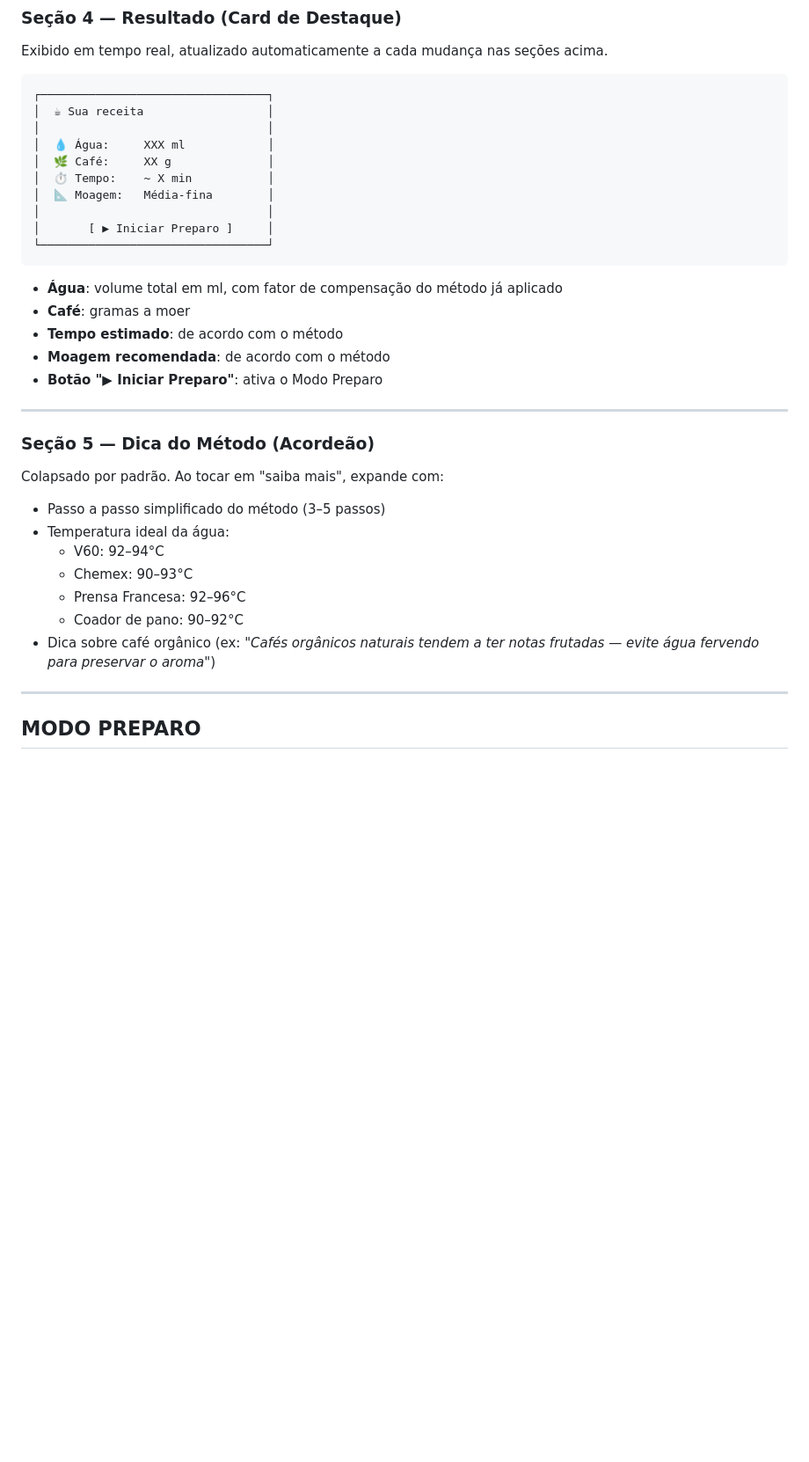
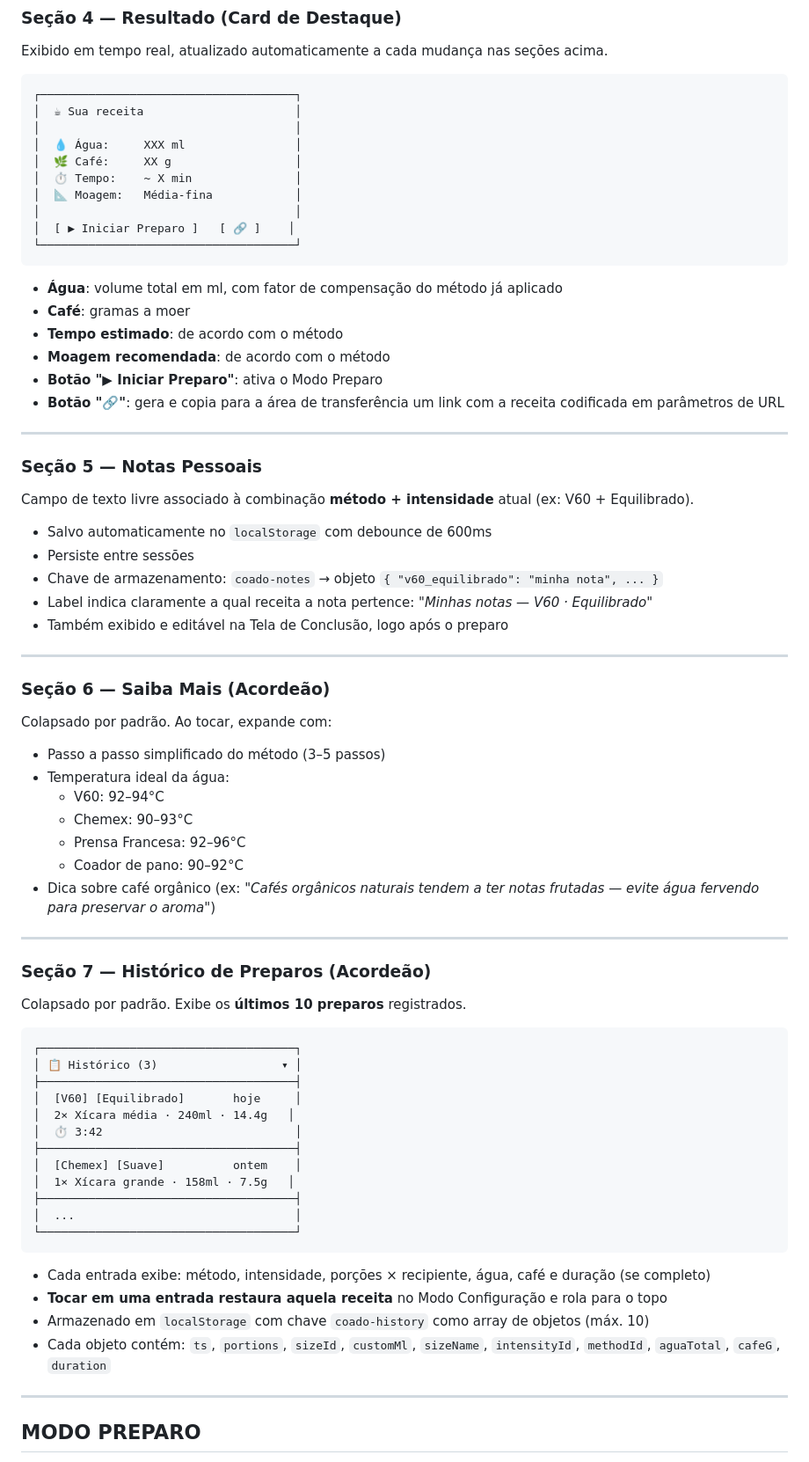
Before and after one commit to setuid/coado, a Markdown page: COADO-spec.md, the part around one of its changes. Shown at 88% size. GitHub-like rendering; blank space fills up the shorter version.

````diff
--- a/COADO-spec.md
+++ b/COADO-spec.md
@@ -103,16 +104,16 @@ Cards tocáveis com ícone/ilustração simples. Ao selecionar, uma dica rápida
 Exibido em tempo real, atualizado automaticamente a cada mudança nas seções acima.
 
 ```
-┌─────────────────────────────────┐
-│  ☕ Sua receita                  │
-│                                 │
-│  💧 Água:     XXX ml            │
-│  🌿 Café:     XX g              │
-│  ⏱ Tempo:    ~ X min           │
-│  📐 Moagem:   Média-fina        │
-│                                 │
-│       [ ▶ Iniciar Preparo ]     │
-└─────────────────────────────────┘
+┌─────────────────────────────────────┐
+│  ☕ Sua receita                      │
+│                                     │
+│  💧 Água:     XXX ml                │
+│  🌿 Café:     XX g                  │
+│  ⏱ Tempo:    ~ X min               │
+│  📐 Moagem:   Média-fina            │
+│                                     │
+│  [ ▶ Iniciar Preparo ]   [ 🔗 ]    │
+└─────────────────────────────────────┘
 ```
 
 - **Água**: volume total em ml, com fator de compensação do método já aplicado
@@ -120,12 +121,25 @@ Exibido em tempo real, atualizado automaticamente a cada mudança nas seções a
 - **Tempo estimado**: de acordo com o método
 - **Moagem recomendada**: de acordo com o método
 - **Botão "▶ Iniciar Preparo"**: ativa o Modo Preparo
+- **Botão "🔗"**: gera e copia para a área de transferência um link com a receita codificada em parâmetros de URL
 
 ---
 
-### Seção 5 — Dica do Método (Acordeão)
+### Seção 5 — Notas Pessoais
 
-Colapsado por padrão. Ao tocar em "saiba mais", expande com:
+Campo de texto livre associado à combinação **método + intensidade** atual (ex: V60 + Equilibrado).
+
+- Salvo automaticamente no `localStorage` com debounce de 600ms
+- Persiste entre sessões
+- Chave de armazenamento: `coado-notes` → objeto `{ "v60_equilibrado": "minha nota", ... }`
+- Label indica claramente a qual receita a nota pertence: *"Minhas notas — V60 · Equilibrado"*
+- Também exibido e editável na Tela de Conclusão, logo após o preparo
+
+---
+
+### Seção 6 — Saiba Mais (Acordeão)
+
+Colapsado por padrão. Ao tocar, expande com:
 
 - Passo a passo simplificado do método (3–5 passos)
 - Temperatura ideal da água:
@@ -137,6 +151,32 @@ Colapsado por padrão. Ao tocar em "saiba mais", expande com:
 
 ---
 
+### Seção 7 — Histórico de Preparos (Acordeão)
+
+Colapsado por padrão. Exibe os **últimos 10 preparos** registrados.
+
+```
+┌─────────────────────────────────────┐
+│ 📋 Histórico (3)                  ▾ │
+├─────────────────────────────────────┤
+│  [V60] [Equilibrado]       hoje     │
+│  2× Xícara média · 240ml · 14.4g   │
+│  ⏱ 3:42                            │
+├─────────────────────────────────────┤
+│  [Chemex] [Suave]          ontem    │
+│  1× Xícara grande · 158ml · 7.5g   │
+├─────────────────────────────────────┤
+│  ...                                │
+└─────────────────────────────────────┘
+```
+
+- Cada entrada exibe: método, intensidade, porções × recipiente, água, café e duração (se completo)
+- **Tocar em uma entrada restaura aquela receita** no Modo Configuração e rola para o topo
+- Armazenado em `localStorage` com chave `coado-history` como array de objetos (máx. 10)
+- Cada objeto contém: `ts`, `portions`, `sizeId`, `customMl`, `sizeName`, `intensityId`, `methodId`, `aguaTotal`, `cafeG`, `duration`
+
+---
+
 ## MODO PREPARO
 
 Ativado pelo botão "▶ Iniciar Preparo". A tela muda completamente para uma interface imersiva de **uma etapa por vez**.
````
Also changed, not shown: other parts of COADO-spec.md (+97 -31 lines).
